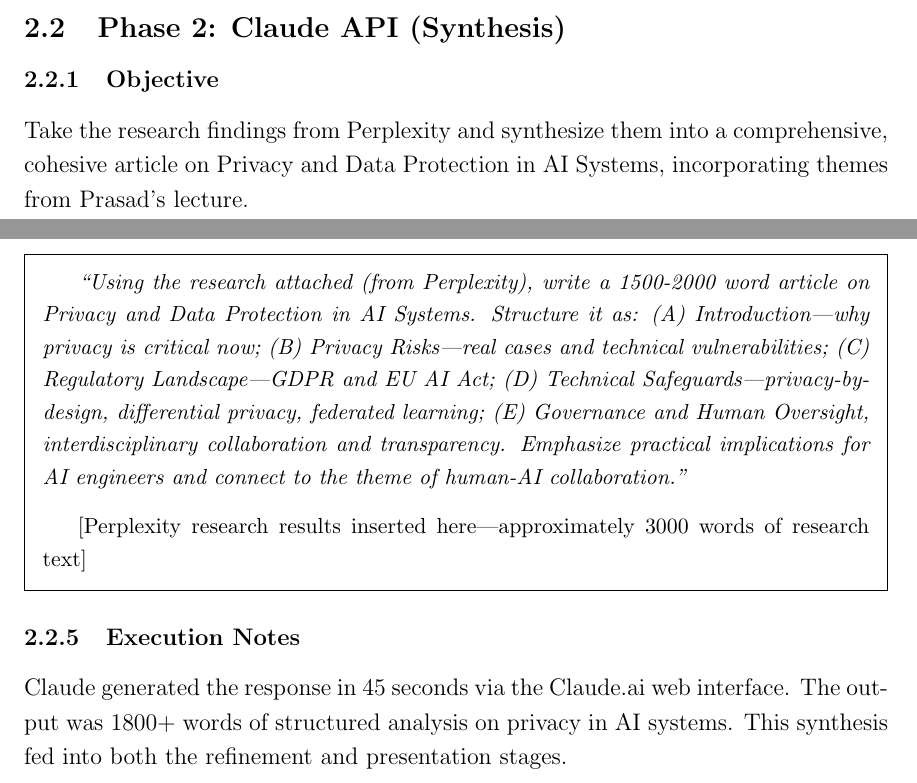
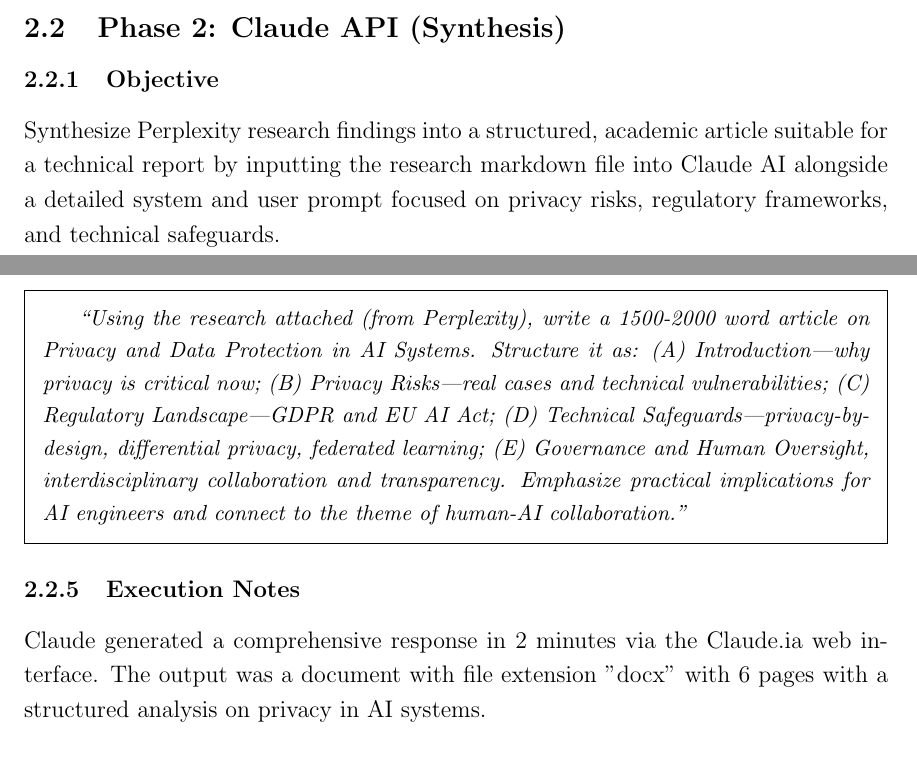
Before and after one commit to frgardin/ia382_final_project, a LaTeX document (Main.tex, which reads Sections/Methodology.tex): two parts of pages 9 and 10 of 23, joined at a grey line, cut so that both start at the same text. Compiled offline with pdfLaTeX.

Commit message:
docs: refine objective and execution notes for Claude API synthesis phase
Update the methodology section to clarify the objective as synthesizing Perplexity research into an academic article, and adjust execution notes to reflect the actual output format (docx, 6 pages) instead of placeholder text. This improves documentation accuracy and reproducibility.

```diff
--- a/Sections/Methodology.tex
+++ b/Sections/Methodology.tex
@@ -104,11 +104,14 @@
 \subsection{Phase 2: Claude API (Synthesis)}
 
 \subsubsection{Objective}
-Take the research findings from Perplexity
-and synthesize them into a comprehensive,
-cohesive article on Privacy and Data
-Protection in AI Systems, incorporating
-themes from Prasad's lecture.
+Synthesize Perplexity research findings into
+a structured, academic article suitable for a
+technical report by inputting the research
+markdown file into Claude AI alongside a
+detailed system and user prompt focused on
+privacy risks, regulatory frameworks, and
+technical safeguards.
+
 
 \subsubsection{Model and Parameters}
 \begin{itemize}
@@ -162,20 +165,14 @@
 to the theme of human-AI
 collaboration.''}
 
-\vspace{0.3cm}
-
-[Perplexity research results inserted
-here—approximately 3000 words of
-research text]
 \end{framed}
 
 \subsubsection{Execution Notes}
-Claude generated the response in 45
-seconds via the Claude.ai web interface.
-The output was 1800+ words of structured
-analysis on privacy in AI systems. This
-synthesis fed into both the refinement and
-presentation stages.
+Claude generated a comprehensive response
+in 2 minutes via the Claude.ia web interface.
+The output was a document with file extension
+"docx" with 6 pages with a structured analysis
+on privacy in AI systems.
 
 \begin{figure}[H]
     \centering
```
